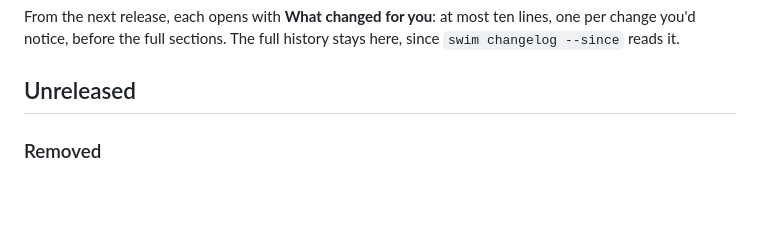
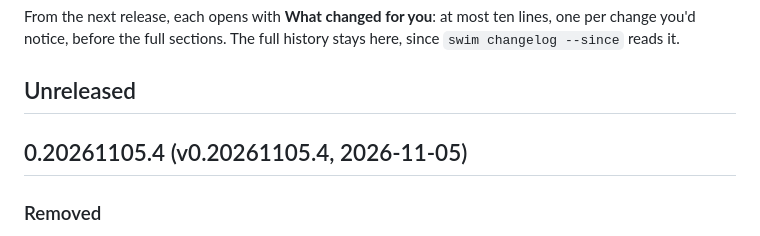
Before and after one commit to gates-brightly/swimlane, a Markdown page: CHANGELOG.md, the part around the change. Rendered like a GitHub page; blank space fills up the shorter version.

Commit message:
Release v0.20261105.4

```diff
--- a/CHANGELOG.md
+++ b/CHANGELOG.md
@@ -39,6 +39,8 @@ ten lines, one per change you'd notice, before the full sections. The full
 history stays here, since `swim changelog --since` reads it.
 
 ## Unreleased
+
+## 0.20261105.4 (v0.20261105.4, 2026-11-05)
 
 ### Removed
 
```
